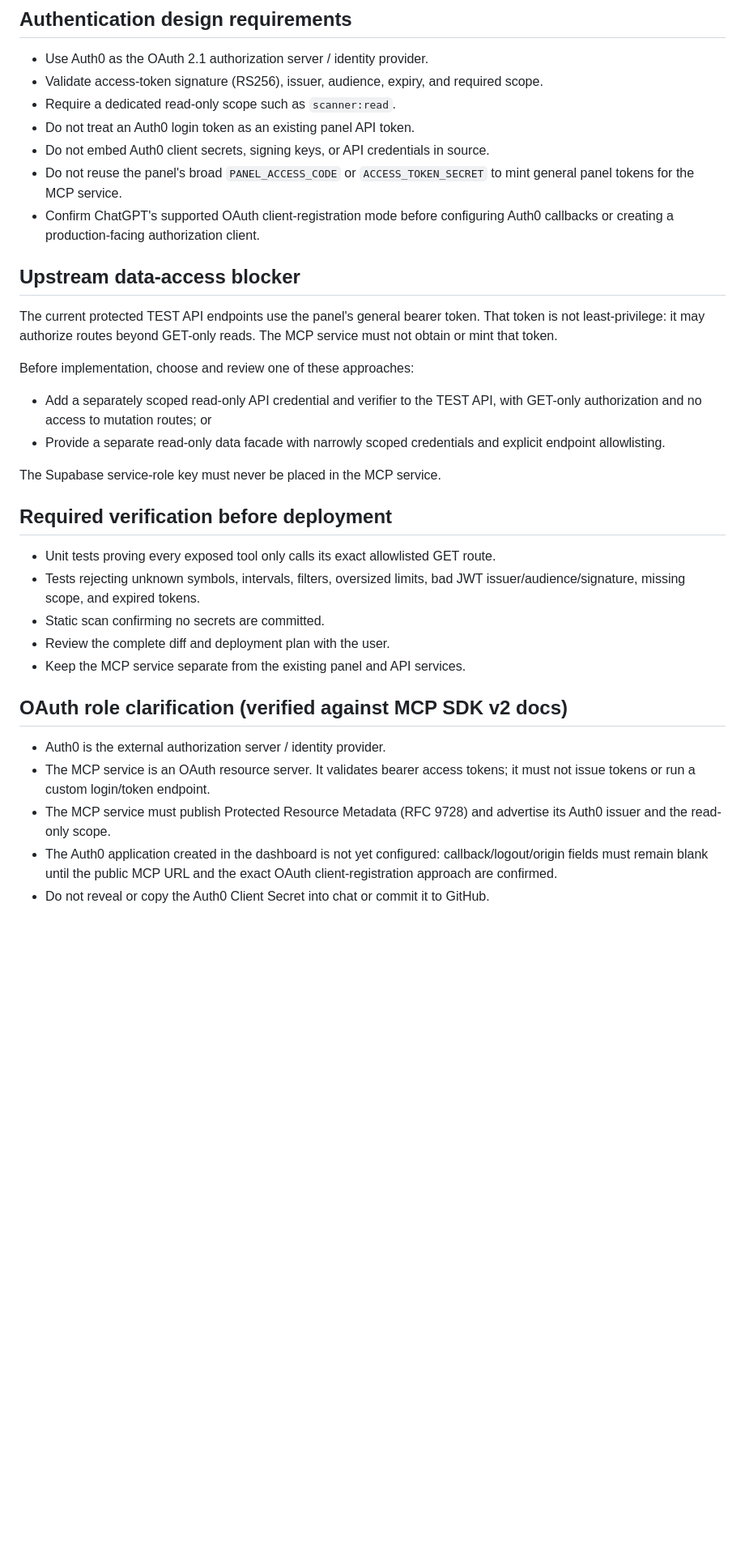
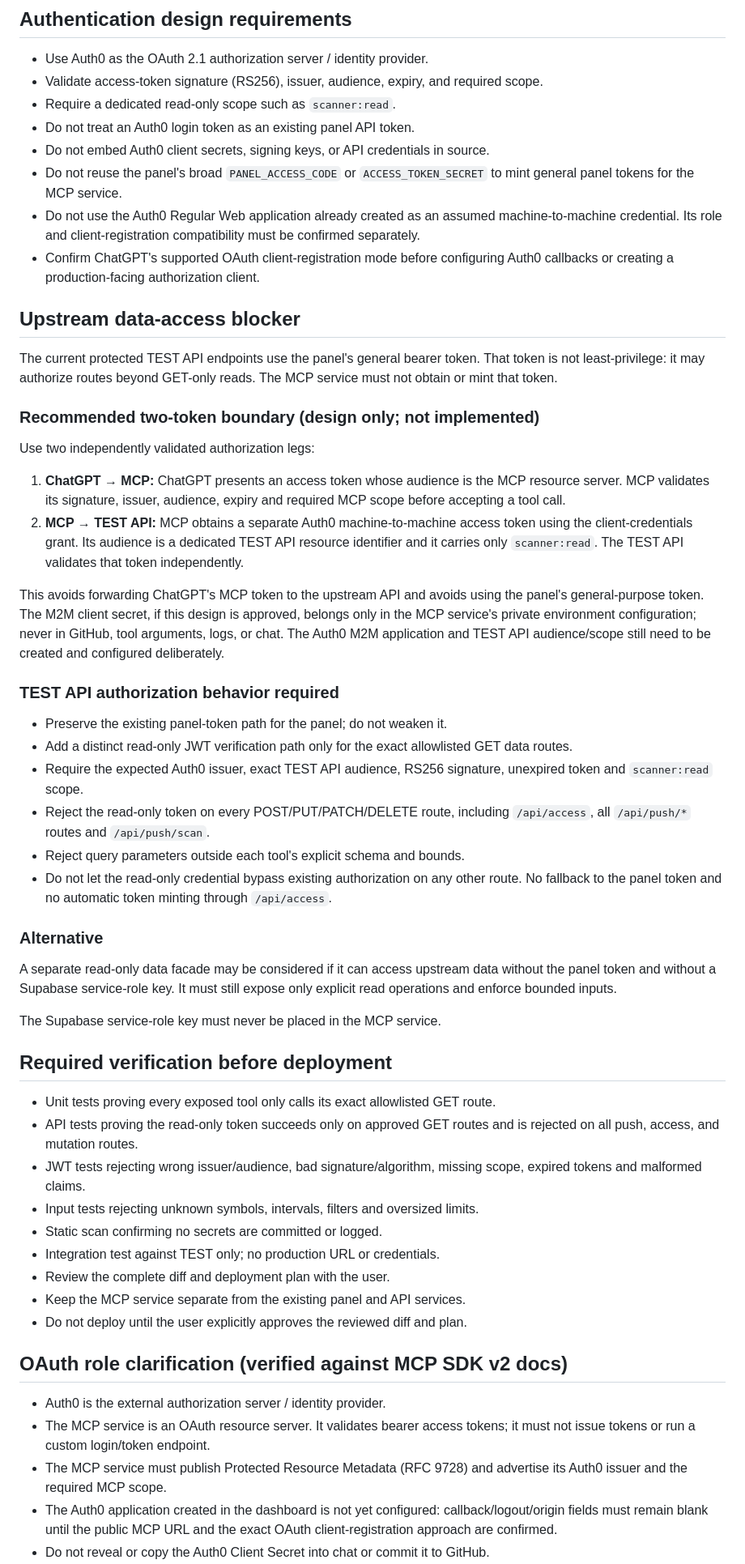
Before and after one commit to gazztattoo/vantage-signal-scanner, a Markdown page: MCP_READONLY_DESIGN.md, the part around one of its changes. Shown at 81% size. Drawn GitHub-style; blank space fills up the shorter version.

Commit message:
Document isolated read-only OAuth boundary for MCP

```diff
--- a/MCP_READONLY_DESIGN.md
+++ b/MCP_READONLY_DESIGN.md
@@ -34,6 +34,9 @@ No tool may call POST, PUT, PATCH, or DELETE routes.
 - Do not embed Auth0 client secrets, signing keys, or API credentials in source.
 - Do not reuse the panel's broad `PANEL_ACCESS_CODE` or `ACCESS_TOKEN_SECRET`
   to mint general panel tokens for the MCP service.
+- Do not use the Auth0 Regular Web application already created as an assumed
+  machine-to-machine credential. Its role and client-registration compatibility
+  must be confirmed separately.
 - Confirm ChatGPT's supported OAuth client-registration mode before configuring
   Auth0 callbacks or creating a production-facing authorization client.
 
@@ -42,29 +45,61 @@ The current protected TEST API endpoints use the panel's general bearer token.
 That token is not least-privilege: it may authorize routes beyond GET-only reads.
 The MCP service must not obtain or mint that token.
 
-Before implementation, choose and review one of these approaches:
-- Add a separately scoped read-only API credential and verifier to the TEST API,
-  with GET-only authorization and no access to mutation routes; or
-- Provide a separate read-only data facade with narrowly scoped credentials and
-  explicit endpoint allowlisting.
+### Recommended two-token boundary (design only; not implemented)
+Use two independently validated authorization legs:
+1. **ChatGPT → MCP:** ChatGPT presents an access token whose audience is the MCP
+   resource server. MCP validates its signature, issuer, audience, expiry and
+   required MCP scope before accepting a tool call.
+2. **MCP → TEST API:** MCP obtains a separate Auth0 machine-to-machine access
+   token using the client-credentials grant. Its audience is a dedicated TEST
+   API resource identifier and it carries only `scanner:read`. The TEST API
+   validates that token independently.
+
+This avoids forwarding ChatGPT's MCP token to the upstream API and avoids using
+the panel's general-purpose token. The M2M client secret, if this design is
+approved, belongs only in the MCP service's private environment configuration;
+never in GitHub, tool arguments, logs, or chat. The Auth0 M2M application and
+TEST API audience/scope still need to be created and configured deliberately.
+
+### TEST API authorization behavior required
+- Preserve the existing panel-token path for the panel; do not weaken it.
+- Add a distinct read-only JWT verification path only for the exact allowlisted
+  GET data routes.
+- Require the expected Auth0 issuer, exact TEST API audience, RS256 signature,
+  unexpired token and `scanner:read` scope.
+- Reject the read-only token on every POST/PUT/PATCH/DELETE route, including
+  `/api/access`, all `/api/push/*` routes and `/api/push/scan`.
+- Reject query parameters outside each tool's explicit schema and bounds.
+- Do not let the read-only credential bypass existing authorization on any
+  other route. No fallback to the panel token and no automatic token minting
+  through `/api/access`.
+
+### Alternative
+A separate read-only data facade may be considered if it can access upstream
+data without the panel token and without a Supabase service-role key. It must
+still expose only explicit read operations and enforce bounded inputs.
 
 The Supabase service-role key must never be placed in the MCP service.
 
 ## Required verification before deployment
 - Unit tests proving every exposed tool only calls its exact allowlisted GET route.
-- Tests rejecting unknown symbols, intervals, filters, oversized limits, bad JWT
-  issuer/audience/signature, missing scope, and expired tokens.
-- Static scan confirming no secrets are committed.
+- API tests proving the read-only token succeeds only on approved GET routes and
+  is rejected on all push, access, and mutation routes.
+- JWT tests rejecting wrong issuer/audience, bad signature/algorithm, missing
+  scope, expired tokens and malformed claims.
+- Input tests rejecting unknown symbols, intervals, filters and oversized limits.
+- Static scan confirming no secrets are committed or logged.
+- Integration test against TEST only; no production URL or credentials.
 - Review the complete diff and deployment plan with the user.
 - Keep the MCP service separate from the existing panel and API services.
-
+- Do not deploy until the user explicitly approves the reviewed diff and plan.
 
 ## OAuth role clarification (verified against MCP SDK v2 docs)
 - Auth0 is the external authorization server / identity provider.
 - The MCP service is an OAuth resource server. It validates bearer access tokens;
   it must not issue tokens or run a custom login/token endpoint.
 - The MCP service must publish Protected Resource Metadata (RFC 9728) and
-  advertise its Auth0 issuer and the read-only scope.
+  advertise its Auth0 issuer and the required MCP scope.
 - The Auth0 application created in the dashboard is not yet configured:
   callback/logout/origin fields must remain blank until the public MCP URL and
   the exact OAuth client-registration approach are confirmed.
```
Also changed, not shown: other parts of MCP_READONLY_DESIGN.md (+4 -4 lines).
